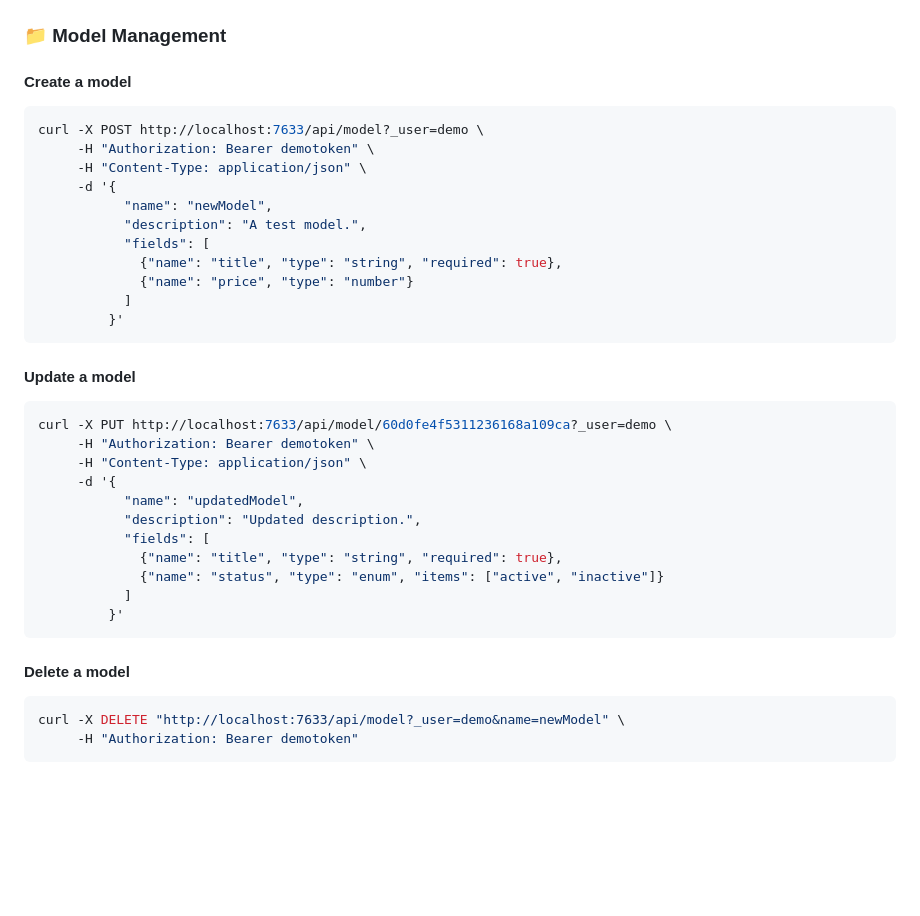
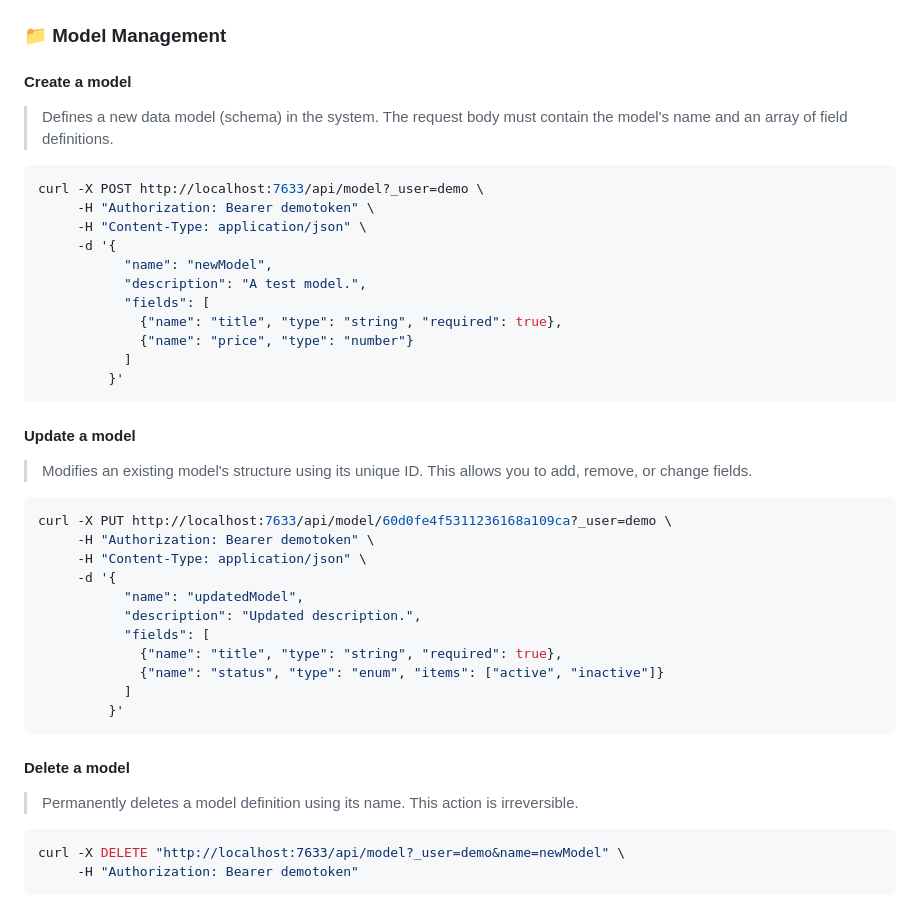
Before and after one commit to anonympins/data-primals-engine, a Markdown page: README.md, the part around the change printed below. GitHub-like rendering; blank space fills up the shorter version.

Commit message:
fix readme filter and descs

````diff
--- a/README.md
+++ b/README.md
@@ -244,6 +244,7 @@ data-primals-engine/
 ### 📁 Model Management
 
 #### Create a model
+> Defines a new data model (schema) in the system. The request body must contain the model's name and an array of field definitions.
 ```bash
 curl -X POST http://localhost:7633/api/model?_user=demo \
      -H "Authorization: Bearer demotoken" \
@@ -259,6 +260,7 @@ curl -X POST http://localhost:7633/api/model?_user=demo \
 ```
 
 #### Update a model
+> Modifies an existing model's structure using its unique ID. This allows you to add, remove, or change fields.
 ```bash
 curl -X PUT http://localhost:7633/api/model/60d0fe4f5311236168a109ca?_user=demo \
      -H "Authorization: Bearer demotoken" \
@@ -274,6 +276,7 @@ curl -X PUT http://localhost:7633/api/model/60d0fe4f5311236168a109ca?_user=demo
 ```
 
 #### Delete a model
+> Permanently deletes a model definition using its name. This action is irreversible.
 ```bash
 curl -X DELETE "http://localhost:7633/api/model?_user=demo&name=newModel" \
      -H "Authorization: Bearer demotoken"
````
Also changed, not shown: other parts of README.md (+1 -1 lines).
